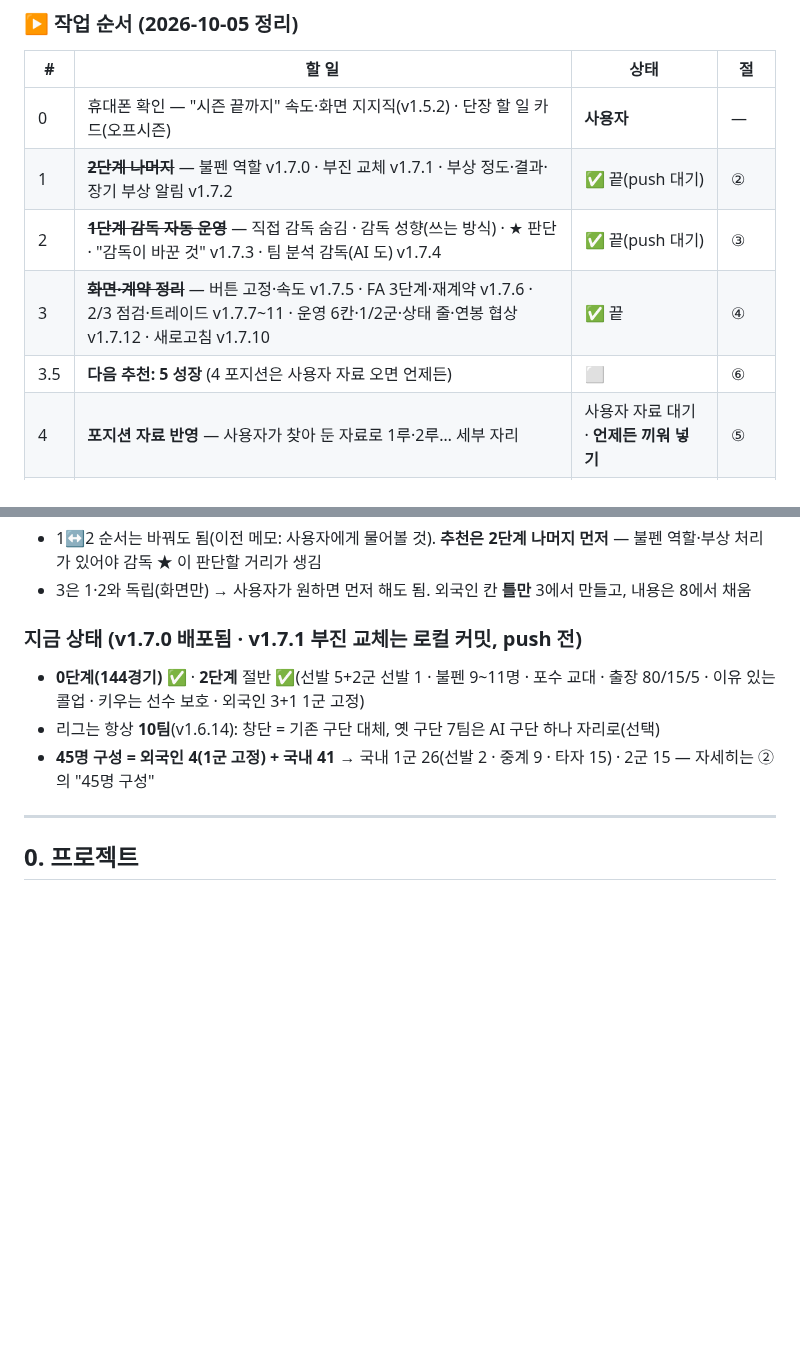
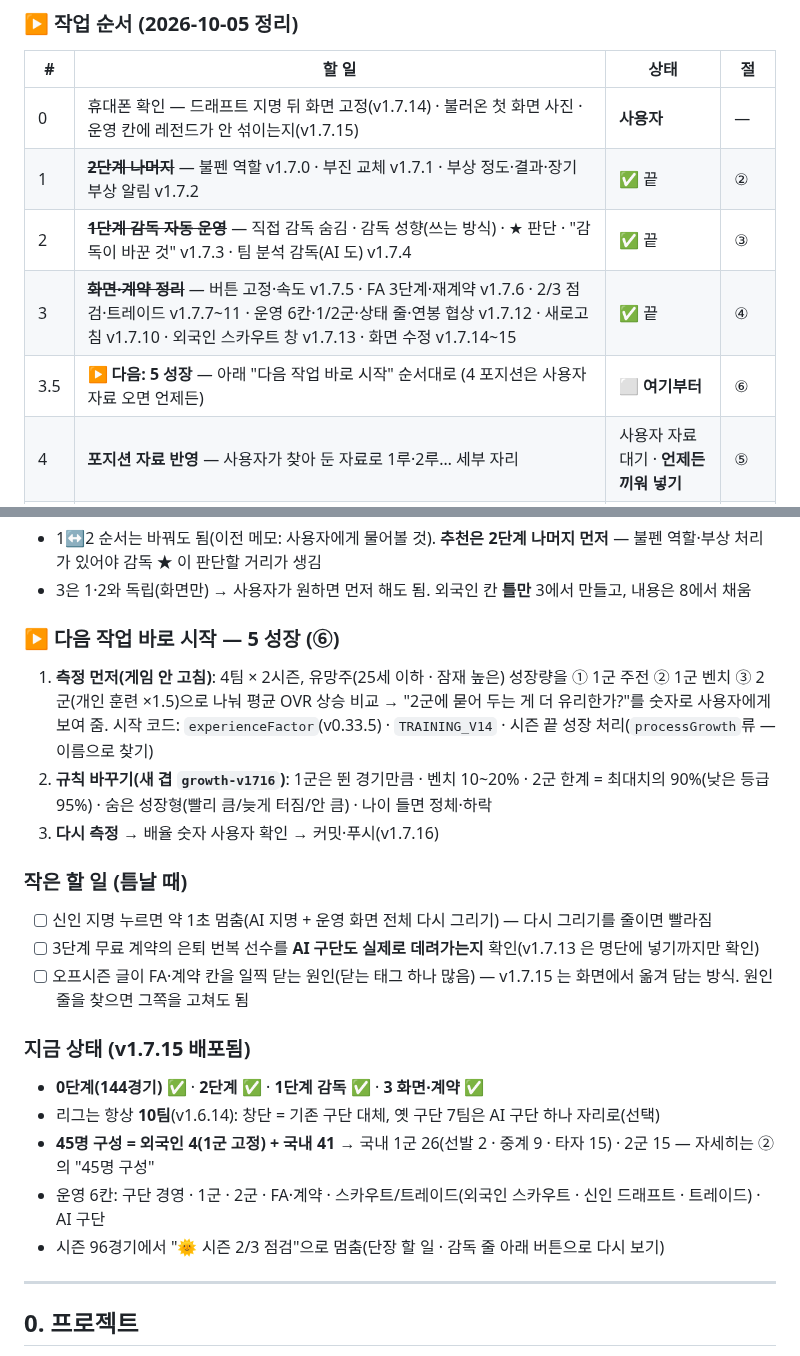
Before and after one commit to babodabin/baseball-game, a Markdown page: TODO.md, 2 parts joined by grey strips. Rendered like a GitHub page; blank space fills up the shorter version.

Commit message:
TODO: 다음 작업(5 성장) 바로 시작 순서 · 작은 할 일 정리
Co-Authored-By: Claude Opus 5.5 <noreply@anthropic.com>

```diff
--- a/TODO.md
+++ b/TODO.md
@@ -20,11 +20,11 @@
 
 | # | 할 일 | 상태 | 절 |
 |---|---|---|---|
-| 0 | 휴대폰 확인 — "시즌 끝까지" 속도·화면 지지직(v1.5.2) · 단장 할 일 카드(오프시즌) | **사용자** | — |
-| 1 | ~~**2단계 나머지**~~ — 불펜 역할 v1.7.0 · 부진 교체 v1.7.1 · 부상 정도·결과·장기 부상 알림 v1.7.2 | ✅ 끝(push 대기) | ② |
-| 2 | ~~**1단계 감독 자동 운영**~~ — 직접 감독 숨김 · 감독 성향(쓰는 방식) · ★ 판단 · "감독이 바꾼 것" v1.7.3 · 팀 분석 감독(AI 도) v1.7.4 | ✅ 끝(push 대기) | ③ |
-| 3 | ~~**화면·계약 정리**~~ — 버튼 고정·속도 v1.7.5 · FA 3단계·재계약 v1.7.6 · 2/3 점검·트레이드 v1.7.7~11 · 운영 6칸·1/2군·상태 줄·연봉 협상 v1.7.12 · 새로고침 v1.7.10 | ✅ 끝 | ④ |
-| 3.5 | **다음 추천: 5 성장** (4 포지션은 사용자 자료 오면 언제든) | ⬜ | ⑥ |
+| 0 | 휴대폰 확인 — 드래프트 지명 뒤 화면 고정(v1.7.14) · 불러온 첫 화면 사진 · 운영 칸에 레전드가 안 섞이는지(v1.7.15) | **사용자** | — |
+| 1 | ~~**2단계 나머지**~~ — 불펜 역할 v1.7.0 · 부진 교체 v1.7.1 · 부상 정도·결과·장기 부상 알림 v1.7.2 | ✅ 끝 | ② |
+| 2 | ~~**1단계 감독 자동 운영**~~ — 직접 감독 숨김 · 감독 성향(쓰는 방식) · ★ 판단 · "감독이 바꾼 것" v1.7.3 · 팀 분석 감독(AI 도) v1.7.4 | ✅ 끝 | ③ |
+| 3 | ~~**화면·계약 정리**~~ — 버튼 고정·속도 v1.7.5 · FA 3단계·재계약 v1.7.6 · 2/3 점검·트레이드 v1.7.7~11 · 운영 6칸·1/2군·상태 줄·연봉 협상 v1.7.12 · 새로고침 v1.7.10 · 외국인 스카우트 창 v1.7.13 · 화면 수정 v1.7.14~15 | ✅ 끝 | ④ |
+| 3.5 | **▶ 다음: 5 성장** — 아래 "다음 작업 바로 시작" 순서대로 (4 포지션은 사용자 자료 오면 언제든) | ⬜ **여기부터** | ⑥ |
 | 4 | **포지션 자료 반영** — 사용자가 찾아 둔 자료로 1루·2루… 세부 자리 | 사용자 자료 대기 · **언제든 끼워 넣기** | ⑤ |
 | 5 | 3단계 성장 | ⬜ | ⑥ |
 | 6 | 4단계 정원·돈 | ⬜ | ⑦ |
@@ -37,11 +37,26 @@
 - 1↔2 순서는 바꿔도 됨(이전 메모: 사용자에게 물어볼 것). **추천은 2단계 나머지 먼저** — 불펜 역할·부상 처리가 있어야 감독 ★ 이 판단할 거리가 생김
 - 3은 1·2와 독립(화면만) → 사용자가 원하면 먼저 해도 됨. 외국인 칸 **틀만** 3에서 만들고, 내용은 8에서 채움
 
-### 지금 상태 (v1.7.0 배포됨 · v1.7.1 부진 교체는 로컬 커밋, push 전)
+### ▶ 다음 작업 바로 시작 — 5 성장 (⑥)
 
-- **0단계(144경기)** ✅ · **2단계** 절반 ✅(선발 5+2군 선발 1 · 불펜 9~11명 · 포수 교대 · 출장 80/15/5 · 이유 있는 콜업 · 키우는 선수 보호 · 외국인 3+1 1군 고정)
+1. **측정 먼저(게임 안 고침)**: 4팀 × 2시즌, 유망주(25세 이하 · 잠재 높은) 성장량을 ① 1군 주전 ② 1군 벤치 ③ 2군(개인 훈련 ×1.5)으로 나눠 평균 OVR 상승 비교
+   → "2군에 묻어 두는 게 더 유리한가?"를 숫자로 사용자에게 보여 줌. 시작 코드: `experienceFactor`(v0.33.5) · `TRAINING_V14` · 시즌 끝 성장 처리(`processGrowth`류 — 이름으로 찾기)
+2. **규칙 바꾸기(새 겹 `growth-v1716`)**: 1군은 뛴 경기만큼 · 벤치 10~20% · 2군 한계 = 최대치의 90%(낮은 등급 95%) · 숨은 성장형(빨리 큼/늦게 터짐/안 큼) · 나이 들면 정체·하락
+3. **다시 측정** → 배율 숫자 사용자 확인 → 커밋·푸시(v1.7.16)
+
+### 작은 할 일 (틈날 때)
+
+- [ ] 신인 지명 누르면 약 1초 멈춤(AI 지명 + 운영 화면 전체 다시 그리기) — 다시 그리기를 줄이면 빨라짐
+- [ ] 3단계 무료 계약의 은퇴 번복 선수를 **AI 구단도 실제로 데려가는지** 확인(v1.7.13 은 명단에 넣기까지만 확인)
+- [ ] 오프시즌 글이 FA·계약 칸을 일찍 닫는 원인(닫는 태그 하나 많음) — v1.7.15 는 화면에서 옮겨 담는 방식. 원인 줄을 찾으면 그쪽을 고쳐도 됨
+
+### 지금 상태 (v1.7.15 배포됨)
+
+- **0단계(144경기)** ✅ · **2단계** ✅ · **1단계 감독** ✅ · **3 화면·계약** ✅
 - 리그는 항상 **10팀**(v1.6.14): 창단 = 기존 구단 대체, 옛 구단 7팀은 AI 구단 하나 자리로(선택)
 - **45명 구성 = 외국인 4(1군 고정) + 국내 41** → 국내 1군 26(선발 2 · 중계 9 · 타자 15) · 2군 15 — 자세히는 ②의 "45명 구성"
+- 운영 6칸: 구단 경영 · 1군 · 2군 · FA·계약 · 스카우트/트레이드(외국인 스카우트 · 신인 드래프트 · 트레이드) · AI 구단
+- 시즌 96경기에서 "🌞 시즌 2/3 점검"으로 멈춤(단장 할 일 · 감독 줄 아래 버튼으로 다시 보기)
 
 ---
 
```
